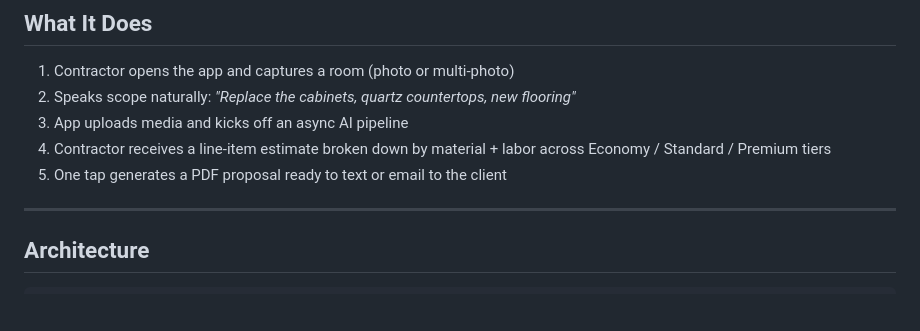
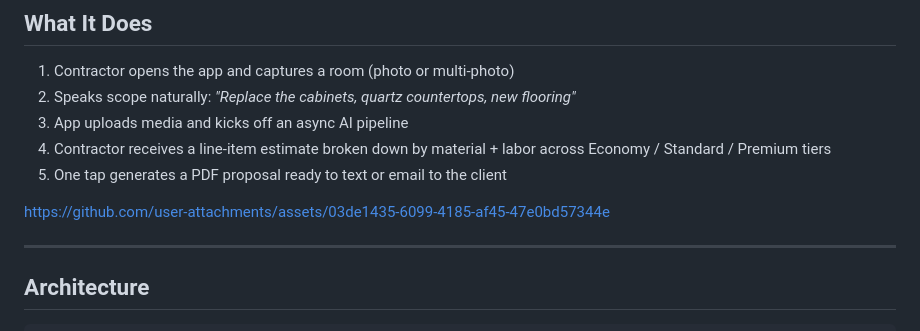
Before and after one commit to RAAHUL-tech/groundwork, a Markdown page: README.md, the part around the change. Drawn GitHub-style; blank space fills up the shorter version.

Commit message:
Update README with GitHub asset link
Added a link to the GitHub asset in the README.

```diff
--- a/README.md
+++ b/README.md
@@ -23,6 +23,10 @@ The first problem — **getting the estimate right, fast** — is what Groundwor
 3. App uploads media and kicks off an async AI pipeline
 4. Contractor receives a line-item estimate broken down by material + labor across Economy / Standard / Premium tiers
 5. One tap generates a PDF proposal ready to text or email to the client
+
+
+https://github.com/user-attachments/assets/03de1435-6099-4185-af45-47e0bd57344e
+
 
 ---
 
```
